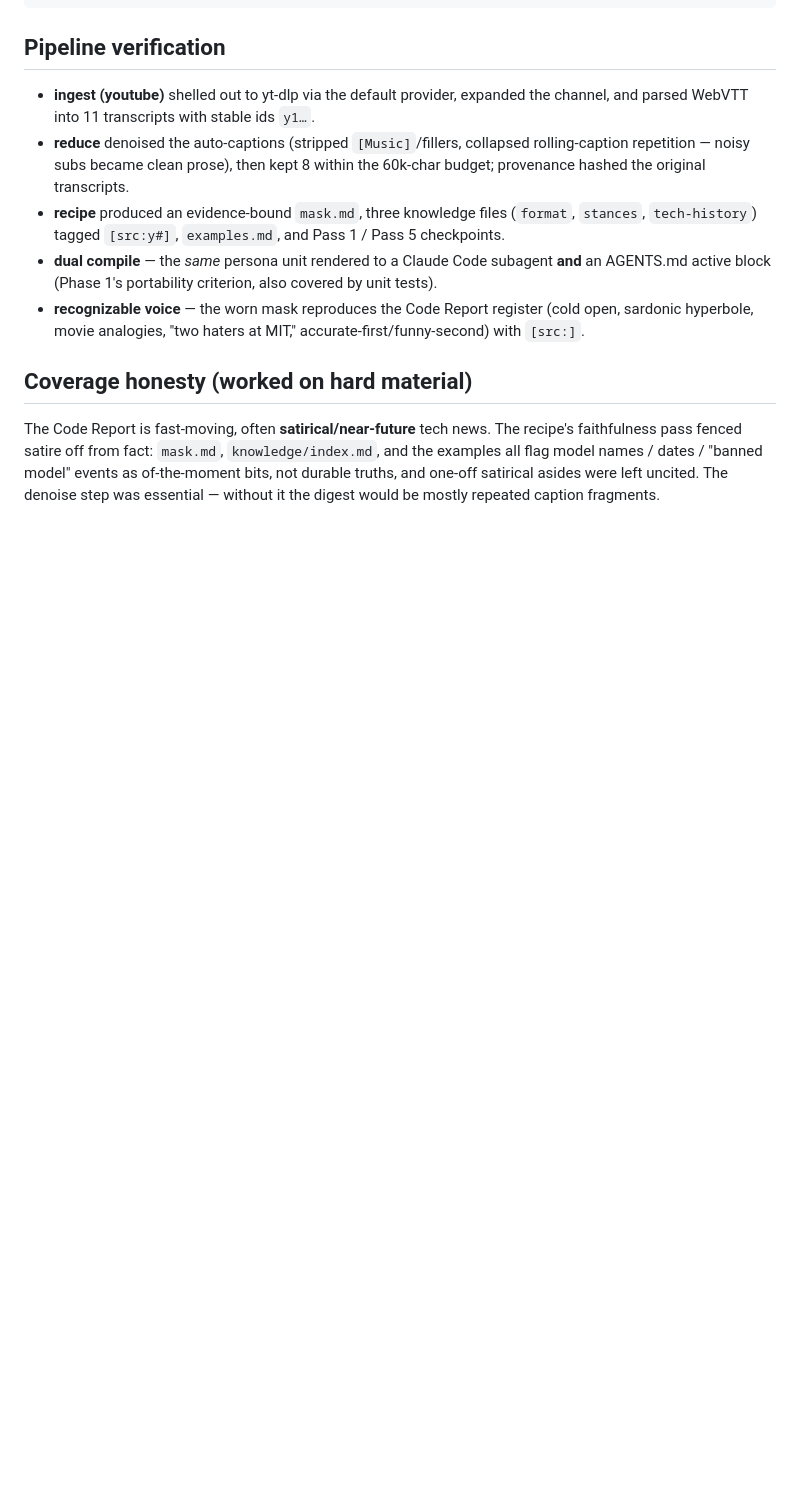
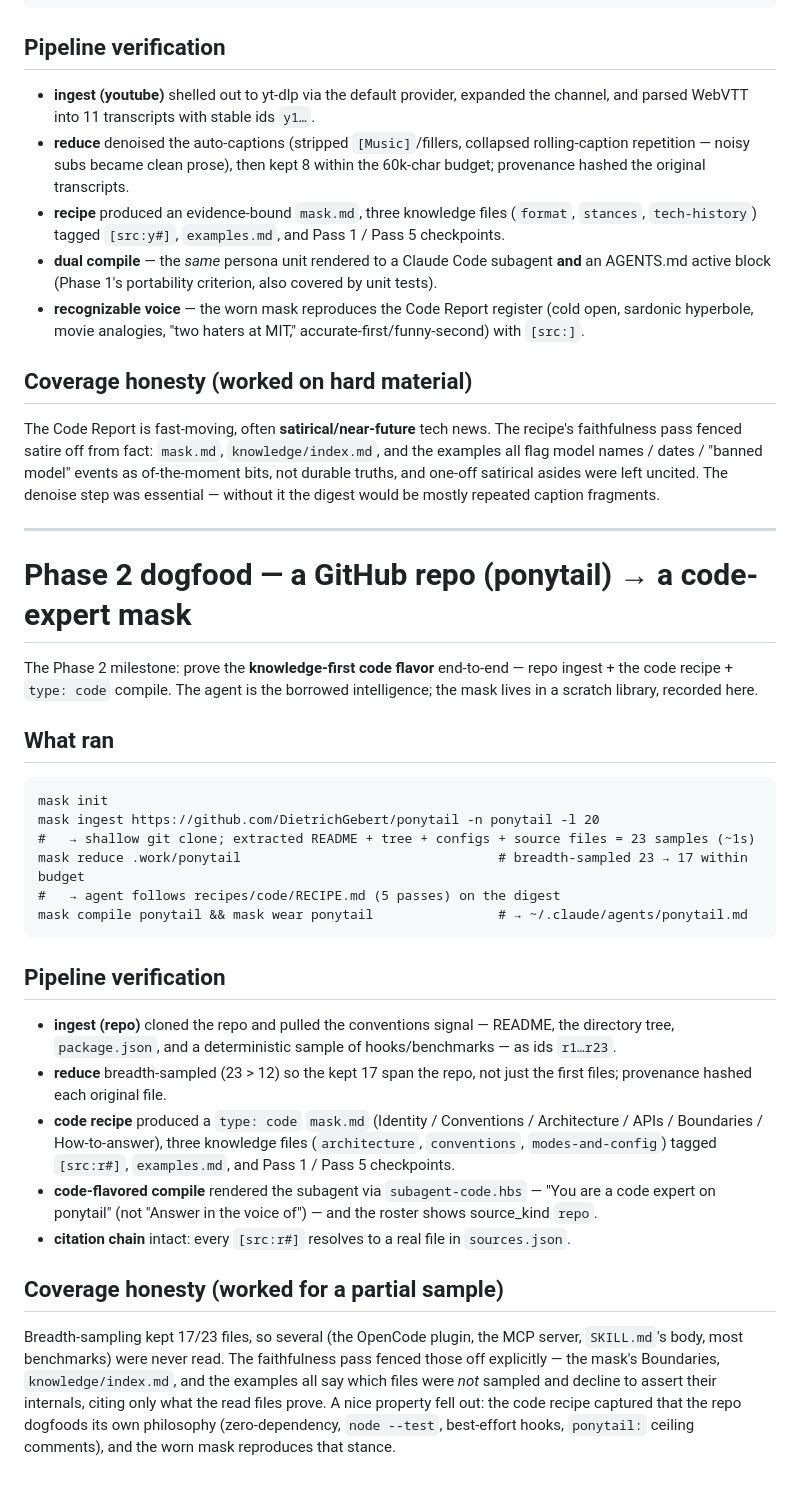
Before and after one commit to TTigger/mask, a Markdown page: docs/DOGFOOD.md, the part around the change. Rendered like a GitHub page; blank space fills up the shorter version.

Commit message:
Phase 2 dogfood: distill a code expert for the ponytail repo
Ran the code flavor live: ingest github.com/DietrichGebert/ponytail
(shallow clone → 23 samples) → reduce (breadth-sampled 17) → followed
recipes/code/RECIPE.md's five passes → compile + wear. Verified the
code-flavored subagent framing ("code expert on ponytail"), the [repo]
roster entry, and that every [src:r#] resolves to a real file. The
faithfulness pass fenced off the files breadth-sampling didn't read.
Satisfies the Phase 2 exit criteria (a usable repo code expert; broad
requests resolve into several masks via 2.3). Recorded in
docs/DOGFOOD.md; README marks Phase 0–2 complete. 56 tests green.

Co-Authored-By: Claude Opus 4.8 (1M context) <noreply@anthropic.com>

````diff
--- a/docs/DOGFOOD.md
+++ b/docs/DOGFOOD.md
@@ -80,3 +80,41 @@ pass fenced satire off from fact: `mask.md`, `knowledge/index.md`, and the examp
 names / dates / "banned model" events as of-the-moment bits, not durable truths, and one-off
 satirical asides were left uncited. The denoise step was essential — without it the digest would be
 mostly repeated caption fragments.
+
+---
+
+# Phase 2 dogfood — a GitHub repo (ponytail) → a code-expert mask
+
+The Phase 2 milestone: prove the **knowledge-first code flavor** end-to-end — repo ingest + the
+code recipe + `type: code` compile. The agent is the borrowed intelligence; the mask lives in a
+scratch library, recorded here.
+
+## What ran
+```
+mask init
+mask ingest https://github.com/DietrichGebert/ponytail -n ponytail -l 20
+#   → shallow git clone; extracted README + tree + configs + source files = 23 samples (~1s)
+mask reduce .work/ponytail                                 # breadth-sampled 23 → 17 within budget
+#   → agent follows recipes/code/RECIPE.md (5 passes) on the digest
+mask compile ponytail && mask wear ponytail                # → ~/.claude/agents/ponytail.md
+```
+
+## Pipeline verification
+- **ingest (repo)** cloned the repo and pulled the conventions signal — README, the directory
+  tree, `package.json`, and a deterministic sample of hooks/benchmarks — as ids `r1…r23`.
+- **reduce** breadth-sampled (23 > 12) so the kept 17 span the repo, not just the first files;
+  provenance hashed each original file.
+- **code recipe** produced a `type: code` `mask.md` (Identity / Conventions / Architecture / APIs /
+  Boundaries / How-to-answer), three knowledge files (`architecture`, `conventions`,
+  `modes-and-config`) tagged `[src:r#]`, `examples.md`, and Pass 1 / Pass 5 checkpoints.
+- **code-flavored compile** rendered the subagent via `subagent-code.hbs` — "You are a code expert
+  on ponytail" (not "Answer in the voice of") — and the roster shows source_kind `repo`.
+- **citation chain** intact: every `[src:r#]` resolves to a real file in `sources.json`.
+
+## Coverage honesty (worked for a partial sample)
+Breadth-sampling kept 17/23 files, so several (the OpenCode plugin, the MCP server, `SKILL.md`'s
+body, most benchmarks) were never read. The faithfulness pass fenced those off explicitly — the
+mask's Boundaries, `knowledge/index.md`, and the examples all say which files were *not* sampled and
+decline to assert their internals, citing only what the read files prove. A nice property fell out:
+the code recipe captured that the repo dogfoods its own philosophy (zero-dependency, `node --test`,
+best-effort hooks, `ponytail:` ceiling comments), and the worn mask reproduces that stance.
````
Also changed, not shown: README.md (+1 -1 lines).
